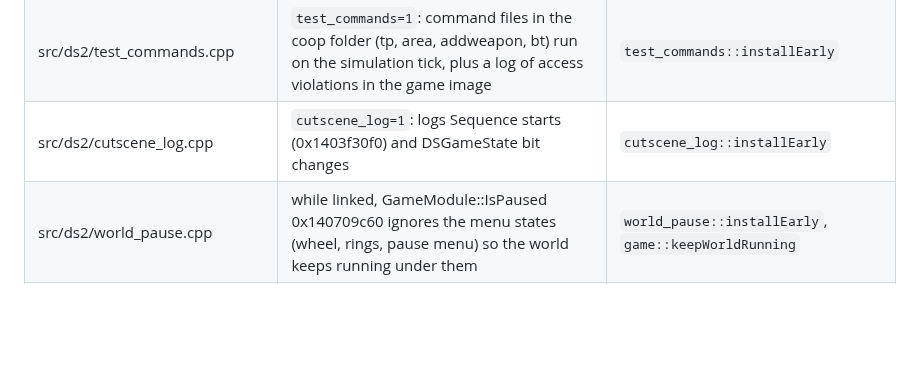
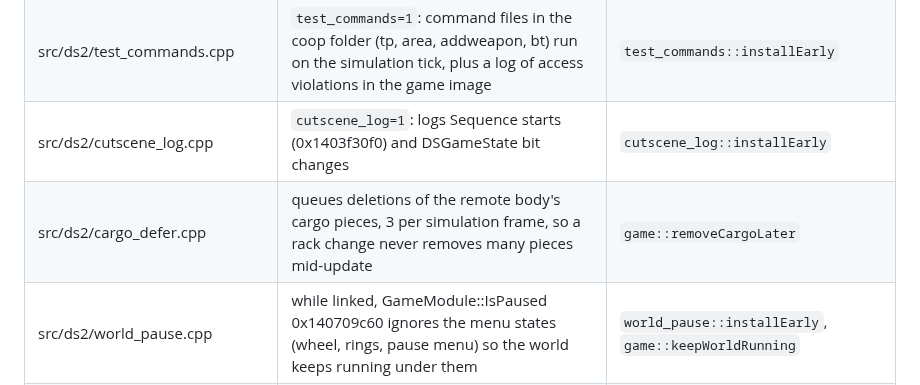
Before and after one commit to Precyse/RE0Together, a Markdown page: CODEMAP.md, the part around the change. GitHub-like rendering; blank space fills up the shorter version.

Commit message:
CODEMAP: cargo_defer row
Co-Authored-By: Claude Sonnet 5.5 <noreply@anthropic.com>
Claude-Session: https://claude.ai/code/session_015ZoX1xapYB5FfZ1fg6TE4a

```diff
--- a/CODEMAP.md
+++ b/CODEMAP.md
@@ -194,6 +194,7 @@ Build (from a VsDevCmd `-arch=amd64` shell): `cmake -S . -B build -G Ninja -DCMA
 | src/ds2/enemy_host.cpp | host: the tracked enemies (net ids, entity pointers checked by UUID), announced once, pose sampled every 100 ms and sent on change, death and disappearance reported; a guest role releases them | `enemy_host::add`, `release`, `game::shareEnemies`, `takeEnemySpawns`, `takeEnemyStates`, `takeEnemyGone`, `requestEnemySnapshot` |
 | src/ds2/test_commands.cpp | `test_commands=1`: command files in the coop folder (tp, area, addweapon, bt) run on the simulation tick, plus a log of access violations in the game image | `test_commands::installEarly` |
 | src/ds2/cutscene_log.cpp | `cutscene_log=1`: logs Sequence starts (0x1403f30f0) and DSGameState bit changes | `cutscene_log::installEarly` |
+| src/ds2/cargo_defer.cpp | queues deletions of the remote body's cargo pieces, 3 per simulation frame, so a rack change never removes many pieces mid-update | `game::removeCargoLater` |
 | src/ds2/world_pause.cpp | while linked, GameModule::IsPaused 0x140709c60 ignores the menu states (wheel, rings, pause menu) so the world keeps running under them | `world_pause::installEarly`, `game::keepWorldRunning` |
 | src/ds2/warp.cpp | F6 warp to the partner: queued from the render thread, carried out on the simulation tick through the engine's teleport; refused when dead, riding, in a cutscene, menu or loading; waits while falling | `warp::installEarly`, `warp::poll` |
 | src/ds2/camp_alert.cpp | enemy camps' alert phase: the host polls the camp manager every 500 ms and reports changes; a guest sets the phase on its own camp (force alert for phase 4) | `camp_alert::installEarly`, `game::shareCamps`, `takeCampPhases`, `applyCampPhases` |
```
